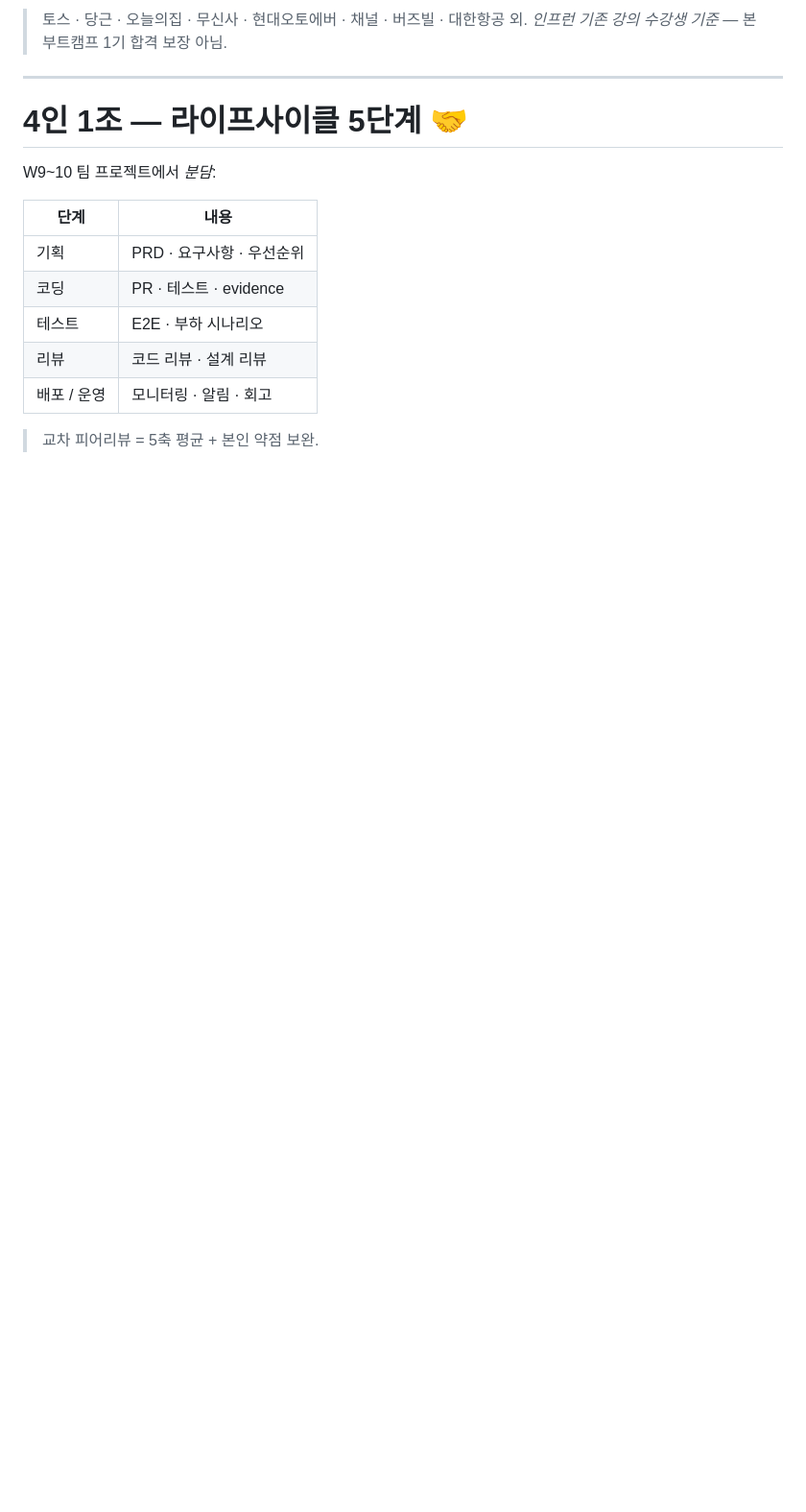
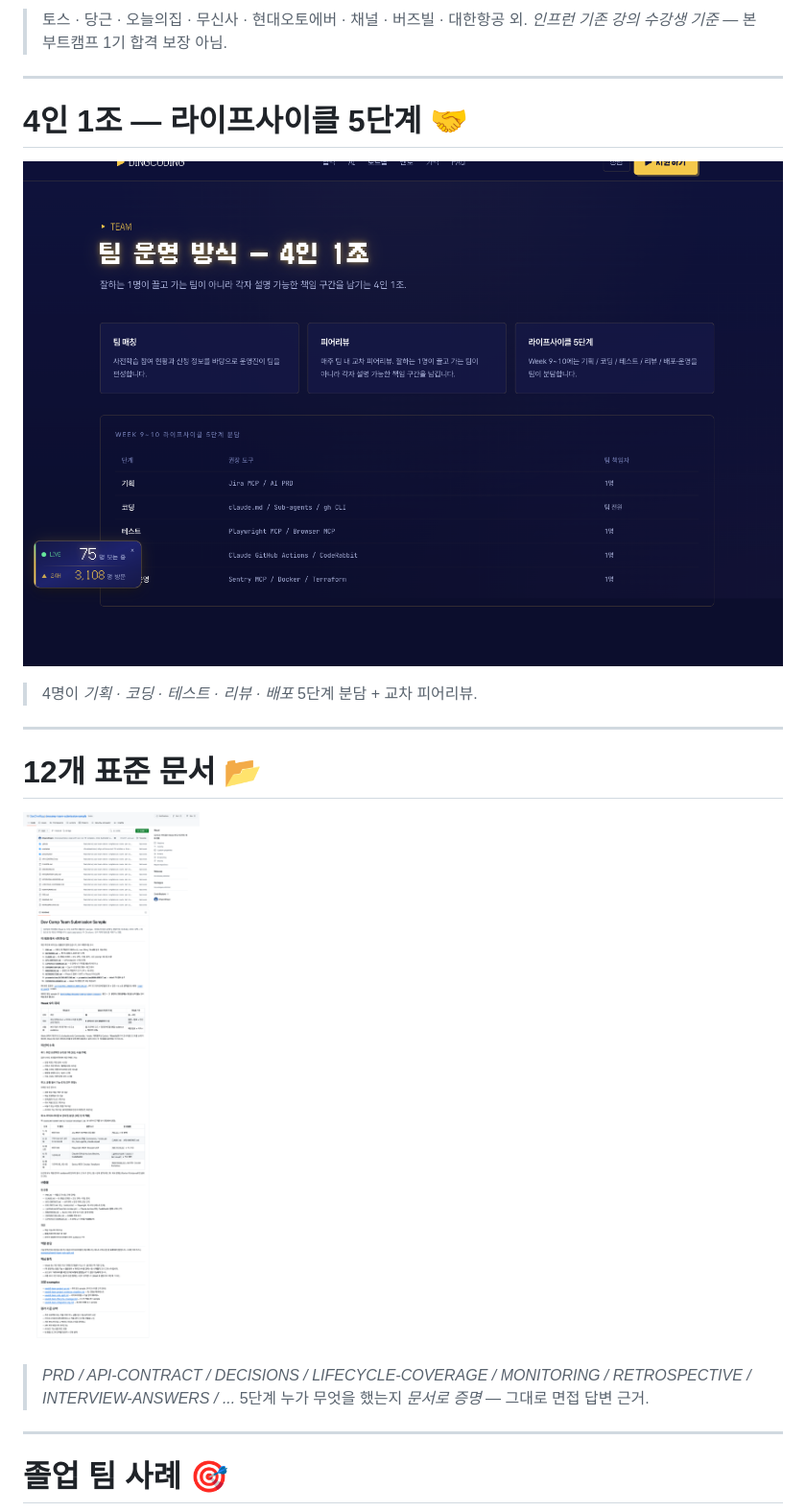
Before and after one commit to GaeChwiRpg/devcamp-slides, a Markdown page: marketing/info-session-20260517.md, the part around one of its changes. Shown at 96% size. Rendered like a GitHub page; pictures changed too: theme/assets/marketing/github-team-sample.png (added), theme/assets/marketing/landing-team.png (added); blank space fills up the shorter version.

```diff
--- a/marketing/info-session-20260517.md
+++ b/marketing/info-session-20260517.md
@@ -130,13 +117,21 @@ description: 2026-05-17 (토) 설명회 발표 자료. 시장의 현실 / 우리
 # 4인 1조 — 라이프사이클 5단계 🤝
 
-W9~10 팀 프로젝트에서 _분담_:
+![w:880](../theme/assets/marketing/landing-team.png)
 
-| 단계 | 내용 |
-| --- | --- |
-| 기획 | PRD · 요구사항 · 우선순위 |
-| 코딩 | PR · 테스트 · evidence |
-| 테스트 | E2E · 부하 시나리오 |
-| 리뷰 | 코드 리뷰 · 설계 리뷰 |
-| 배포 / 운영 | 모니터링 · 알림 · 회고 |
+> 4명이 _기획 · 코딩 · 테스트 · 리뷰 · 배포_ 5단계 분담 + 교차 피어리뷰.
 
-> 교차 피어리뷰 = 5축 평균 + 본인 약점 보완.
+---
+
+<!-- _class: lesson -->
+
+# 12개 표준 문서 📂
+
+![w:720](../theme/assets/marketing/github-team-sample.png)
+
+> _PRD / API-CONTRACT / DECISIONS / LIFECYCLE-COVERAGE / MONITORING / RETROSPECTIVE / INTERVIEW-ANSWERS / ..._
+> 5단계 누가 무엇을 했는지 _문서로 증명_ — 그대로 면접 답변 근거.
+
+---
+
+# 졸업 팀 사례 🎯
+
```
Also changed, not shown: other parts of marketing/info-session-20260517.md (+9 -29 lines), theme/assets/marketing/github-lifecycle.png (added), theme/assets/marketing/github-showcase.png (added), theme/assets/marketing/landing-policy.png (added), theme/assets/marketing/landing-rhythm.png (added).
